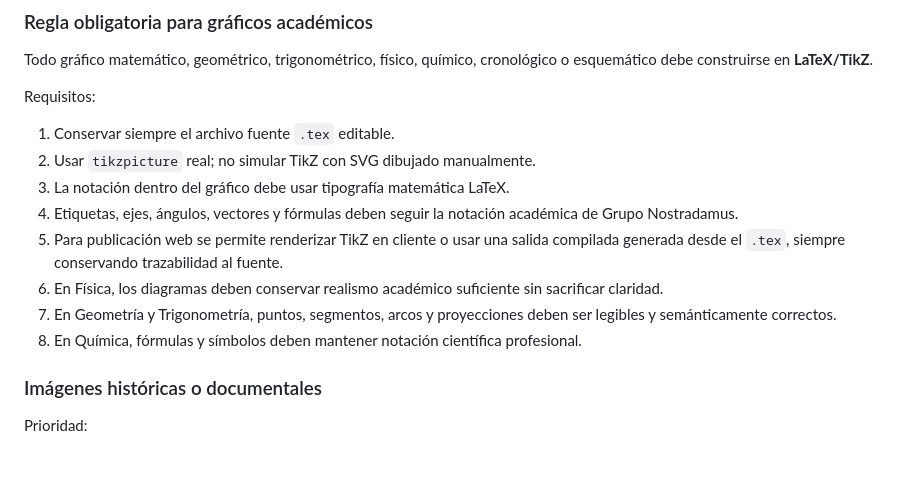
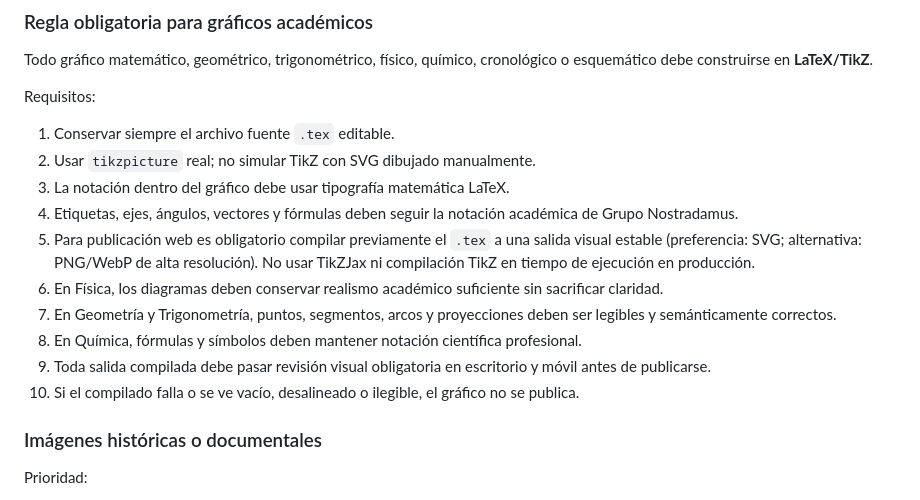
Before and after one commit to DFVV88/gruponostradamus, a Markdown page: docs/PLAN_EDITORIAL_HISTORIA_CURSOS_UNI.md, the part around the change. Drawn GitHub-style; blank space fills up the shorter version.

Commit message:
Exige compilacion TikZ previa y revision visual

```diff
--- a/docs/PLAN_EDITORIAL_HISTORIA_CURSOS_UNI.md
+++ b/docs/PLAN_EDITORIAL_HISTORIA_CURSOS_UNI.md
@@ -61,10 +61,12 @@ Requisitos:
 2. Usar `tikzpicture` real; no simular TikZ con SVG dibujado manualmente.
 3. La notación dentro del gráfico debe usar tipografía matemática LaTeX.
 4. Etiquetas, ejes, ángulos, vectores y fórmulas deben seguir la notación académica de Grupo Nostradamus.
-5. Para publicación web se permite renderizar TikZ en cliente o usar una salida compilada generada desde el `.tex`, siempre conservando trazabilidad al fuente.
+5. Para publicación web es obligatorio compilar previamente el `.tex` a una salida visual estable (preferencia: SVG; alternativa: PNG/WebP de alta resolución). No usar TikZJax ni compilación TikZ en tiempo de ejecución en producción.
 6. En Física, los diagramas deben conservar realismo académico suficiente sin sacrificar claridad.
 7. En Geometría y Trigonometría, puntos, segmentos, arcos y proyecciones deben ser legibles y semánticamente correctos.
 8. En Química, fórmulas y símbolos deben mantener notación científica profesional.
+9. Toda salida compilada debe pasar revisión visual obligatoria en escritorio y móvil antes de publicarse.
+10. Si el compilado falla o se ve vacío, desalineado o ilegible, el gráfico no se publica.
 
 ### Imágenes históricas o documentales
 Prioridad:
```
